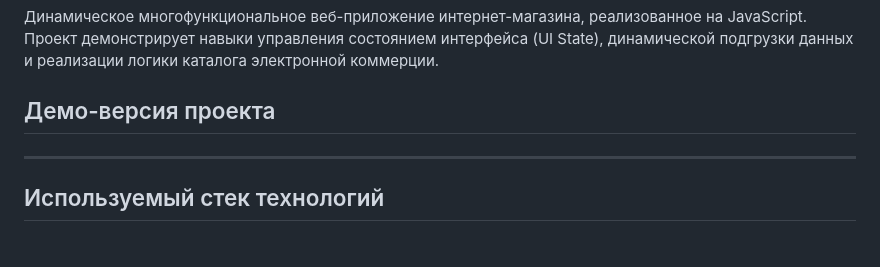
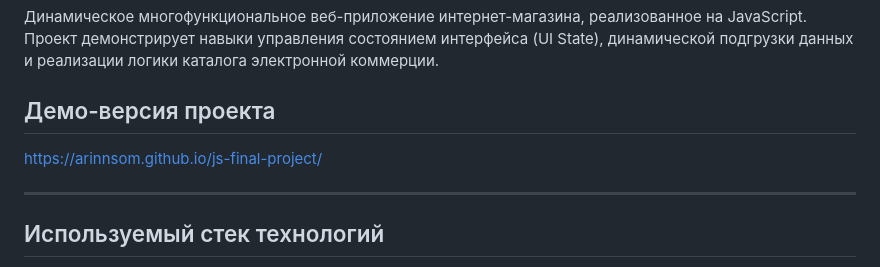
Before and after one commit to arinnsom/js-final-project, a Markdown page: README.md, the part around the change. Rendered like a GitHub page.

```diff
--- a/README.md
+++ b/README.md
@@ -3,7 +3,7 @@
 Динамическое многофункциональное веб-приложение интернет-магазина, реализованное на JavaScript. Проект демонстрирует навыки управления состоянием интерфейса (UI State), динамической подгрузки данных и реализации логики каталога электронной коммерции.
 
 ##  Демо-версия проекта
-
+[https://arinnsom.github.io/js-final-project/](https://arinnsom.github.io/js-final-project/)
 
 ---
 
```
